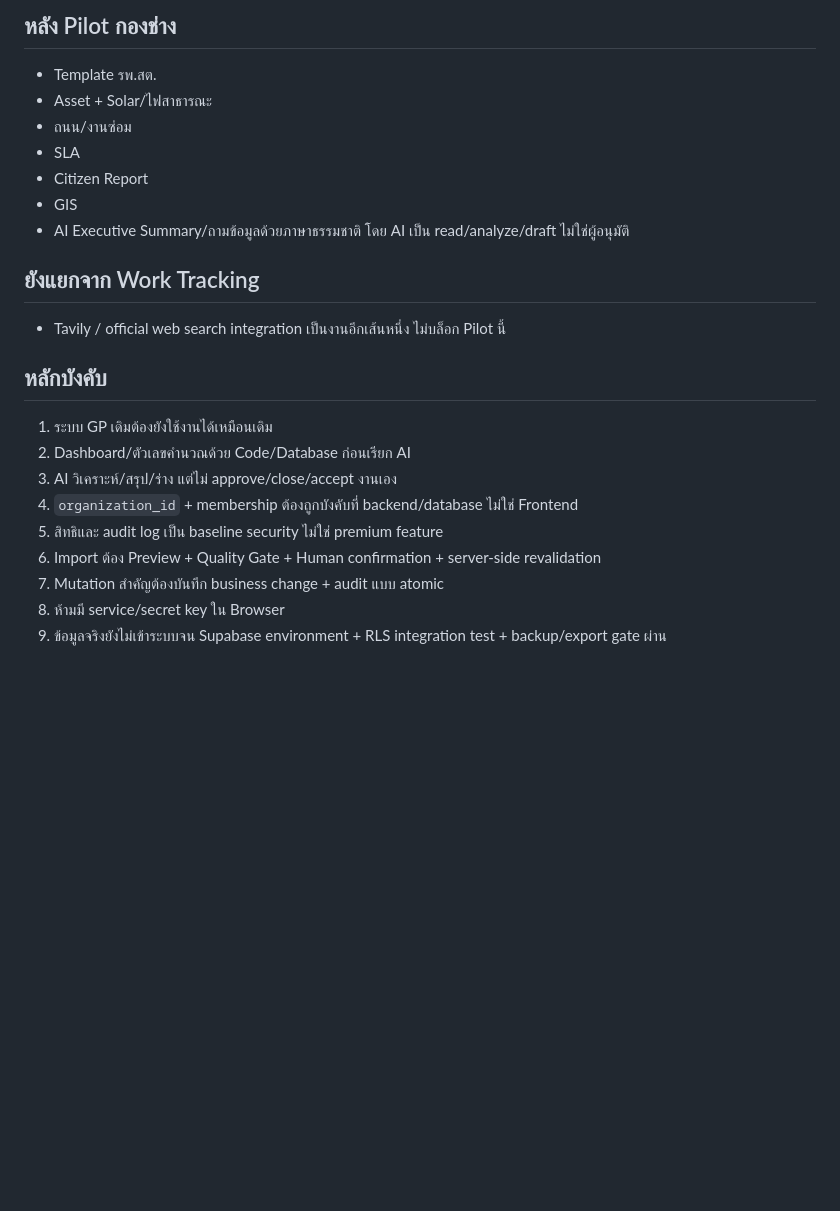
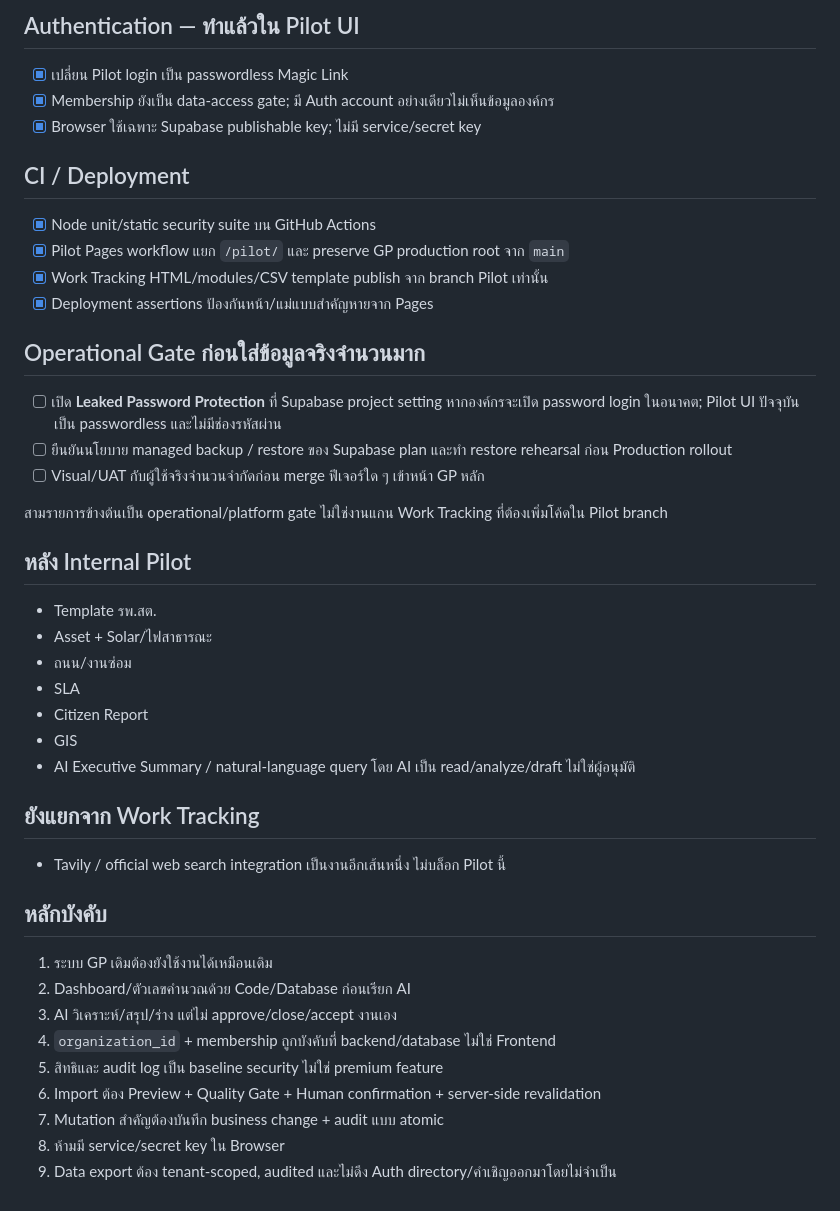
Before and after one commit to sayampreecha-ux/govprompt-thailand-v6, a Markdown page: docs/work-tracking-pilot-plan.md, the part around one of its changes. GitHub-like rendering; blank space fills up the shorter version.

```diff
--- a/docs/work-tracking-pilot-plan.md
+++ b/docs/work-tracking-pilot-plan.md
@@ -54,12 +55,30 @@ ADR-001 เลือก **Supabase (Postgres + Auth + RLS)** เป็นตั
 
-## หลัง Pilot กองช่าง
+## Authentication — ทำแล้วใน Pilot UI
+- [x] เปลี่ยน Pilot login เป็น passwordless Magic Link
+- [x] Membership ยังเป็น data-access gate; มี Auth account อย่างเดียวไม่เห็นข้อมูลองค์กร
+- [x] Browser ใช้เฉพาะ Supabase publishable key; ไม่มี service/secret key
+
+## CI / Deployment
+- [x] Node unit/static security suite บน GitHub Actions
+- [x] Pilot Pages workflow แยก `/pilot/` และ preserve GP production root จาก `main`
+- [x] Work Tracking HTML/modules/CSV template publish จาก branch Pilot เท่านั้น
+- [x] Deployment assertions ป้องกันหน้า/แม่แบบสำคัญหายจาก Pages
+
+## Operational Gate ก่อนใส่ข้อมูลจริงจำนวนมาก
+- [ ] เปิด **Leaked Password Protection** ที่ Supabase project setting หากองค์กรจะเปิด password login ในอนาคต; Pilot UI ปัจจุบันเป็น passwordless และไม่มีช่องรหัสผ่าน
+- [ ] ยืนยันนโยบาย managed backup / restore ของ Supabase plan และทำ restore rehearsal ก่อน Production rollout
+- [ ] Visual/UAT กับผู้ใช้จริงจำนวนจำกัดก่อน merge ฟีเจอร์ใด ๆ เข้าหน้า GP หลัก
+
+สามรายการข้างต้นเป็น operational/platform gate ไม่ใช่งานแกน Work Tracking ที่ต้องเพิ่มโค้ดใน Pilot branch
+
+## หลัง Internal Pilot
 - Template รพ.สต.
 - Asset + Solar/ไฟสาธารณะ
 - ถนน/งานซ่อม
 - SLA
 - Citizen Report
 - GIS
-- AI Executive Summary/ถามข้อมูลด้วยภาษาธรรมชาติ โดย AI เป็น read/analyze/draft ไม่ใช่ผู้อนุมัติ
+- AI Executive Summary / natural-language query โดย AI เป็น read/analyze/draft ไม่ใช่ผู้อนุมัติ
 
 ## ยังแยกจาก Work Tracking
 - Tavily / official web search integration เป็นงานอีกเส้นหนึ่ง ไม่บล็อก Pilot นี้
@@ -68,9 +87,9 @@ ADR-001 เลือก **Supabase (Postgres + Auth + RLS)** เป็นตั
 1. ระบบ GP เดิมต้องยังใช้งานได้เหมือนเดิม
 2. Dashboard/ตัวเลขคำนวณด้วย Code/Database ก่อนเรียก AI
 3. AI วิเคราะห์/สรุป/ร่าง แต่ไม่ approve/close/accept งานเอง
-4. `organization_id` + membership ต้องถูกบังคับที่ backend/database ไม่ใช่ Frontend
+4. `organization_id` + membership ถูกบังคับที่ backend/database ไม่ใช่ Frontend
 5. สิทธิและ audit log เป็น baseline security ไม่ใช่ premium feature
 6. Import ต้อง Preview + Quality Gate + Human confirmation + server-side revalidation
 7. Mutation สำคัญต้องบันทึก business change + audit แบบ atomic
 8. ห้ามมี service/secret key ใน Browser
-9. ข้อมูลจริงยังไม่เข้าระบบจน Supabase environment + RLS integration test + backup/export gate ผ่าน
+9. Data export ต้อง tenant-scoped, audited และไม่ดึง Auth directory/คำเชิญออกมาโดยไม่จำเป็น
```
Also changed, not shown: other parts of docs/work-tracking-pilot-plan.md (+44 -43 lines).
